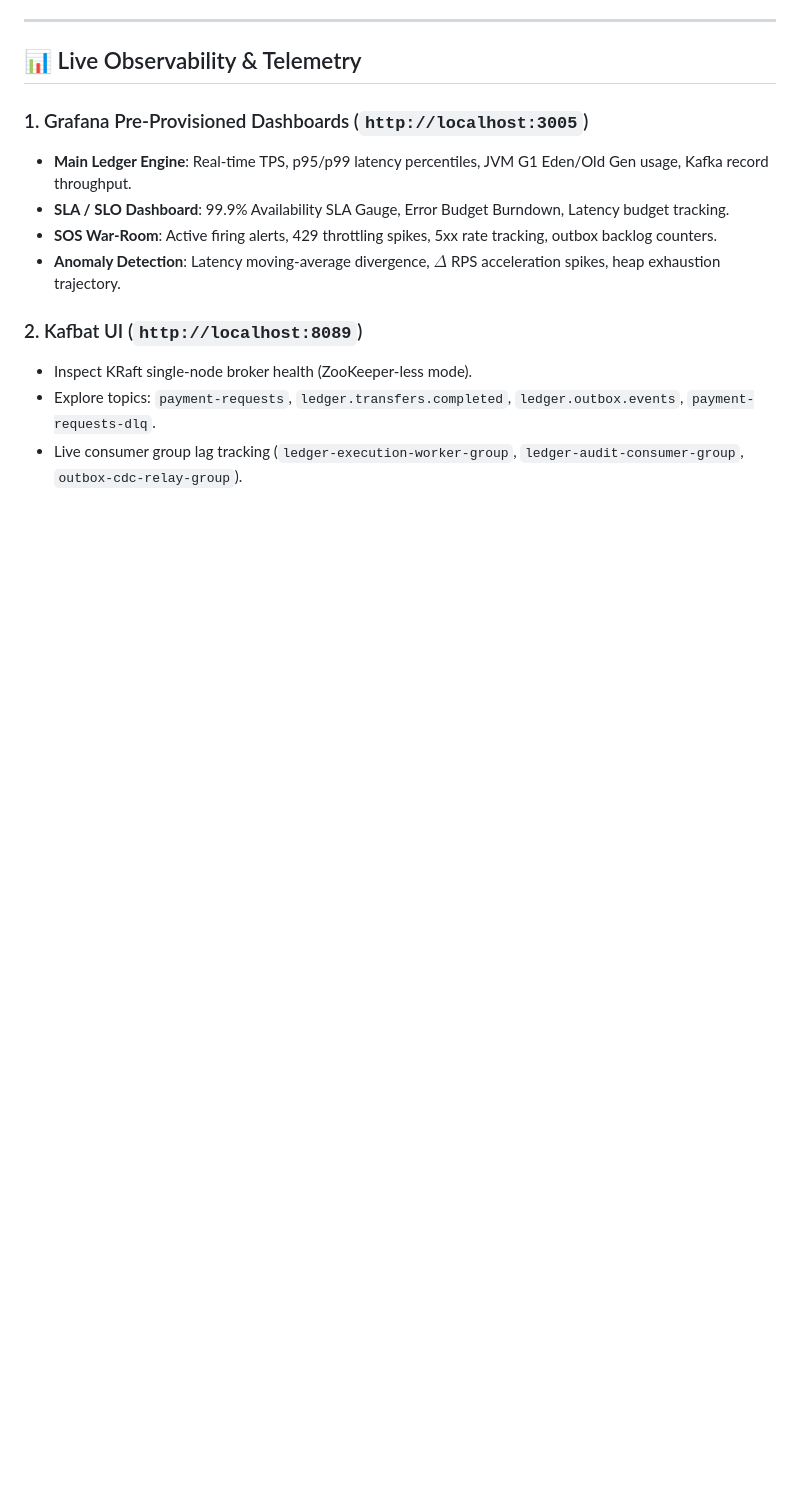
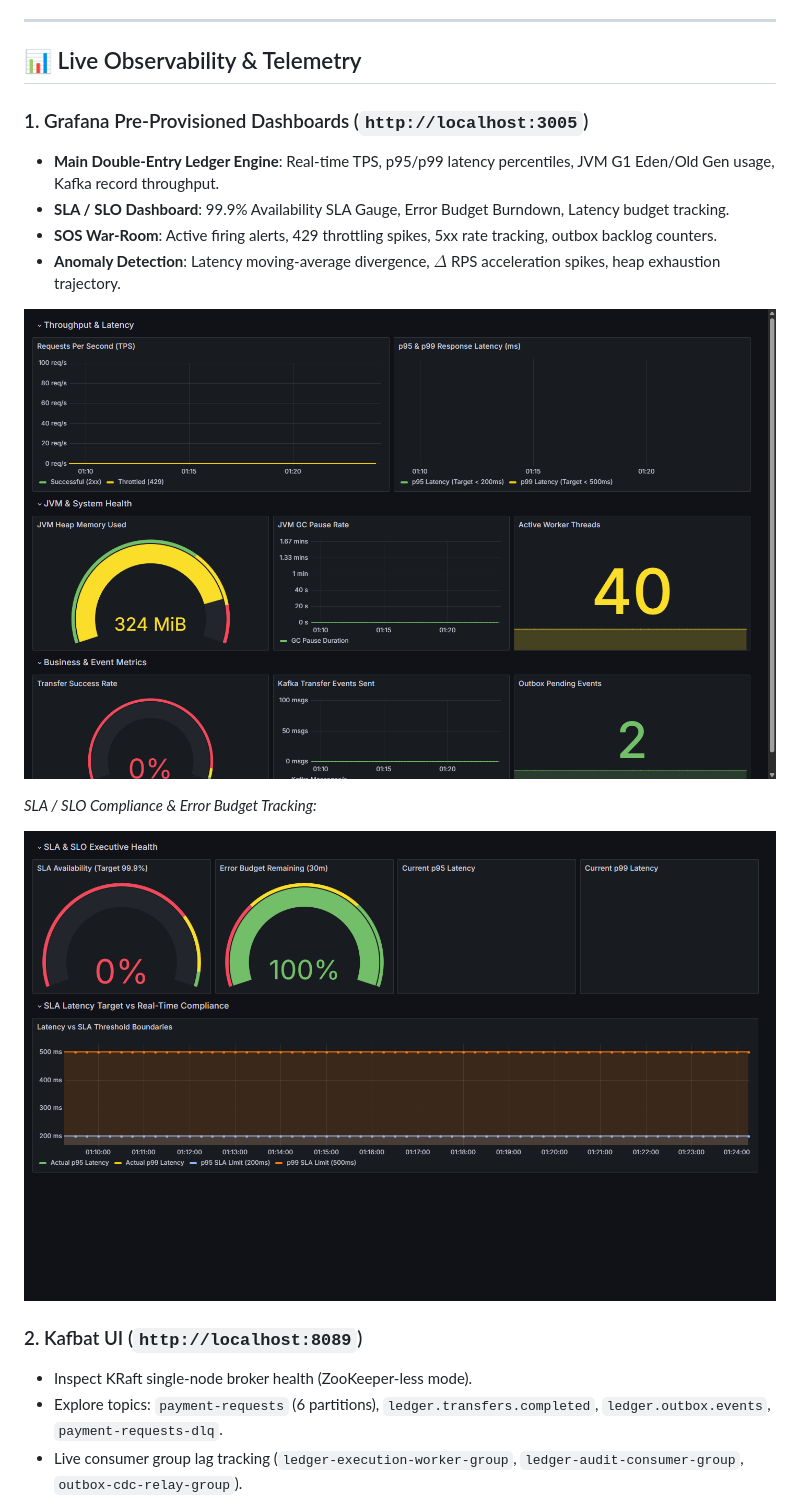
Before and after one commit to rishav9631/payment-ledger-engine, a Markdown page: README.md, the part around one of its changes. Rendered like a GitHub page; pictures changed too: docs/images/grafana-ledger-dashboard.png (added), docs/images/grafana-sla-dashboard.png (added); blank space fills up the shorter version.

Commit message:
docs: fix Mermaid syntax, add Grafana & Kafbat screenshots, and replace dashboard with live queue ingress view

```diff
--- a/README.md
+++ b/README.md
@@ -102,12 +102,20 @@ Payment UIs typically display a "Processing" state for at most 60 seconds. Trans
 ## 📊 Live Observability & Telemetry
 
 ### 1. Grafana Pre-Provisioned Dashboards (`http://localhost:3005`)
-- **Main Ledger Engine**: Real-time TPS, p95/p99 latency percentiles, JVM G1 Eden/Old Gen usage, Kafka record throughput.
+
+- **Main Double-Entry Ledger Engine**: Real-time TPS, p95/p99 latency percentiles, JVM G1 Eden/Old Gen usage, Kafka record throughput.
 - **SLA / SLO Dashboard**: 99.9% Availability SLA Gauge, Error Budget Burndown, Latency budget tracking.
 - **SOS War-Room**: Active firing alerts, 429 throttling spikes, 5xx rate tracking, outbox backlog counters.
 - **Anomaly Detection**: Latency moving-average divergence, $\Delta$ RPS acceleration spikes, heap exhaustion trajectory.
 
+![Grafana Main Ledger Engine Dashboard](docs/images/grafana-ledger-dashboard.png)
+
+*SLA / SLO Compliance & Error Budget Tracking:*
+
+![Grafana SLA SLO Dashboard](docs/images/grafana-sla-dashboard.png)
+
 ### 2. Kafbat UI (`http://localhost:8089`)
+
 - Inspect KRaft single-node broker health (ZooKeeper-less mode).
-- Explore topics: `payment-requests`, `ledger.transfers.completed`, `ledger.outbox.events`, `payment-requests-dlq`.
+- Explore topics: `payment-requests` (6 partitions), `ledger.transfers.completed`, `ledger.outbox.events`, `payment-requests-dlq`.
 - Live consumer group lag tracking (`ledger-execution-worker-group`, `ledger-audit-consumer-group`, `outbox-cdc-relay-group`).
```
Also changed, not shown: other parts of README.md (+23 -21 lines), docs/images/dashboard-overview.png (deleted), docs/images/kafbat-consumers.png (added), docs/images/kafbat-topics.png (added), docs/images/queue-ingress-workbench.png (added), 2 other files.
